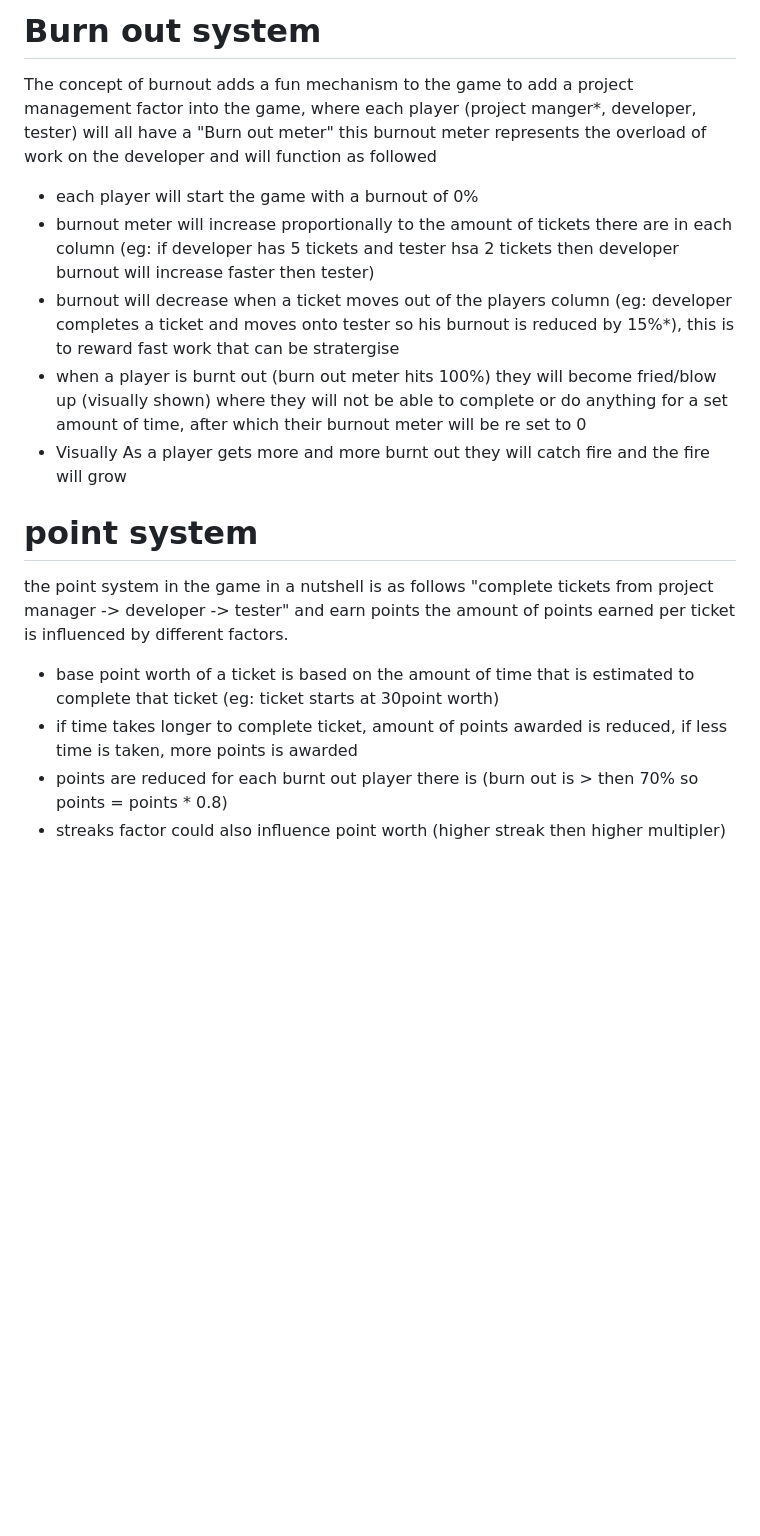
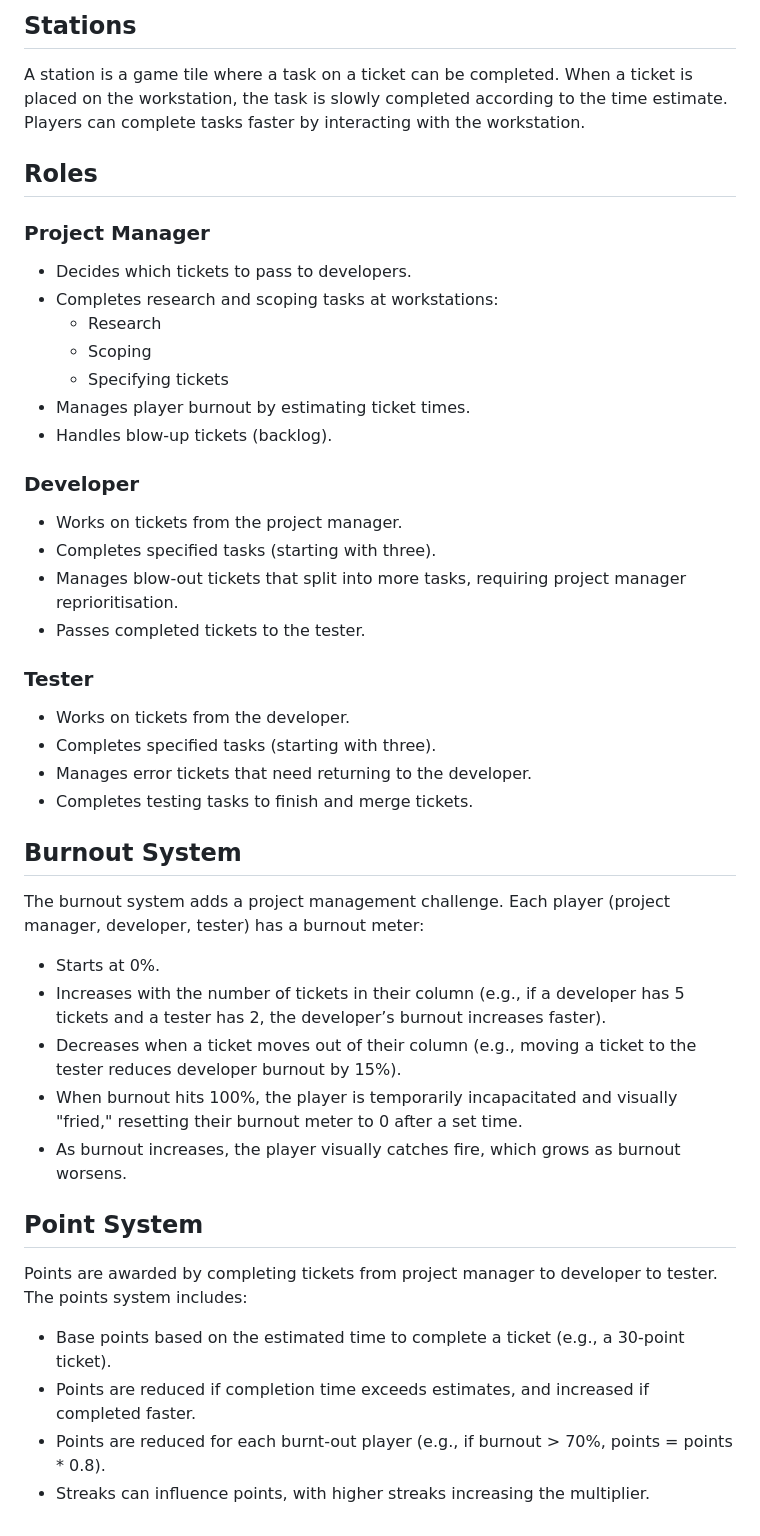
Before and after one commit to SlazengerV100/Devastation, a Markdown page: plans/gameIdea.md, the part around one of its changes. Drawn GitHub-style; blank space fills up the shorter version.

```diff
--- a/plans/gameIdea.md
+++ b/plans/gameIdea.md
@@ -49,17 +23,43 @@ A ticket on a workstation can be completed much faster if the player interacts w
 
-# Burn out system
-The concept of burnout adds a fun mechanism to the game to add a project management factor into the game, where each player (project manger*, developer, tester) will
-all have a "Burn out meter" this burnout meter represents the overload of work on the developer and will function as followed
-- each player will start the game with a burnout of 0%
-- burnout meter will increase proportionally to the amount of tickets there are in each column (eg: if developer has 5 tickets and tester hsa 2 tickets then developer burnout will increase faster then tester)
-- burnout will decrease when a ticket moves out of the players column (eg: developer completes a ticket and moves onto tester so his burnout is reduced by 15%*), this is to reward fast work that can be stratergise
-- when a player is burnt out (burn out meter hits 100%) they will become fried/blow up (visually shown) where they will not be able to complete or do anything for a set amount of time, after which their burnout meter will be re set to 0
-- Visually As a player gets more and more burnt out they will catch fire and the fire will grow
+## Stations
+A station is a game tile where a task on a ticket can be completed. When a ticket is placed on the workstation, the task is slowly completed according to the time estimate. Players can complete tasks faster by interacting with the workstation.
 
-# point system
-the point system in the game in a nutshell is as follows "complete tickets from project manager -> developer -> tester" and earn points
-the amount of points earned per ticket is influenced by different factors.
-- base point worth of a ticket is based on the amount of time that is estimated to complete that ticket (eg: ticket starts at 30point worth)
-- if time takes longer to complete ticket, amount of points awarded is reduced, if less time is taken, more points is awarded
-- points are reduced for each burnt out player there is (burn out is > then 70% so points = points * 0.8)
-- streaks factor could also influence point worth (higher streak then higher multipler)
+## Roles
+
+### Project Manager
+- Decides which tickets to pass to developers.
+- Completes research and scoping tasks at workstations:
+  - Research
+  - Scoping
+  - Specifying tickets
+- Manages player burnout by estimating ticket times.
+- Handles blow-up tickets (backlog).
+
+### Developer
+- Works on tickets from the project manager.
+- Completes specified tasks (starting with three).
+- Manages blow-out tickets that split into more tasks, requiring project manager reprioritisation.
+- Passes completed tickets to the tester.
+
+### Tester
+- Works on tickets from the developer.
+- Completes specified tasks (starting with three).
+- Manages error tickets that need returning to the developer.
+- Completes testing tasks to finish and merge tickets.
+
+## Burnout System
+
+The burnout system adds a project management challenge. Each player (project manager, developer, tester) has a burnout meter:
+- Starts at 0%.
+- Increases with the number of tickets in their column (e.g., if a developer has 5 tickets and a tester has 2, the developer’s burnout increases faster).
+- Decreases when a ticket moves out of their column (e.g., moving a ticket to the tester reduces developer burnout by 15%).
+- When burnout hits 100%, the player is temporarily incapacitated and visually "fried," resetting their burnout meter to 0 after a set time.
+- As burnout increases, the player visually catches fire, which grows as burnout worsens.
+
+## Point System
+
+Points are awarded by completing tickets from project manager to developer to tester. The points system includes:
+- Base points based on the estimated time to complete a ticket (e.g., a 30-point ticket).
+- Points are reduced if completion time exceeds estimates, and increased if completed faster.
+- Points are reduced for each burnt-out player (e.g., if burnout > 70%, points = points * 0.8).
+- Streaks can influence points, with higher streaks increasing the multiplier.
```
Also changed, not shown: other parts of plans/gameIdea.md (+18 -44 lines).
